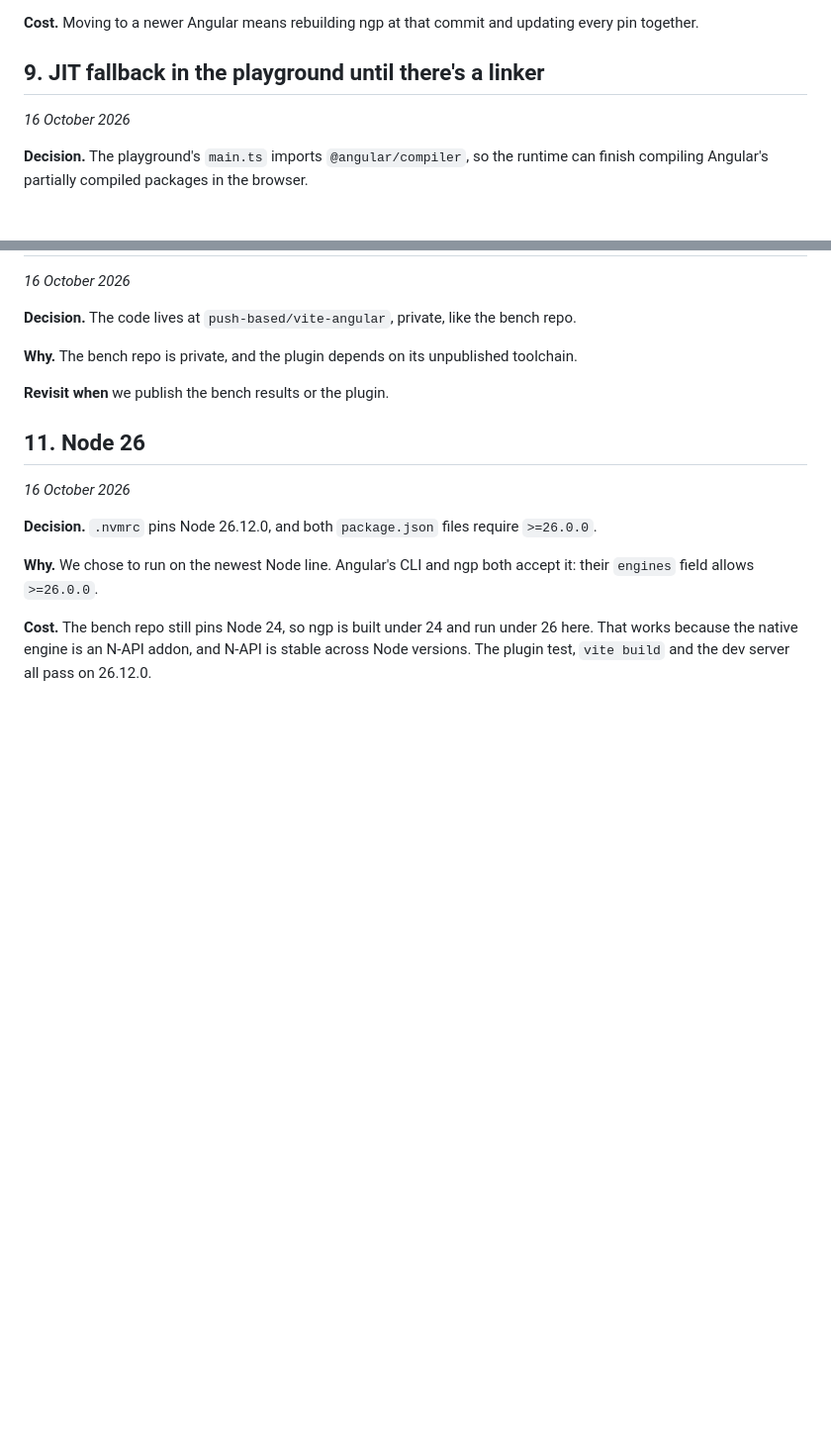
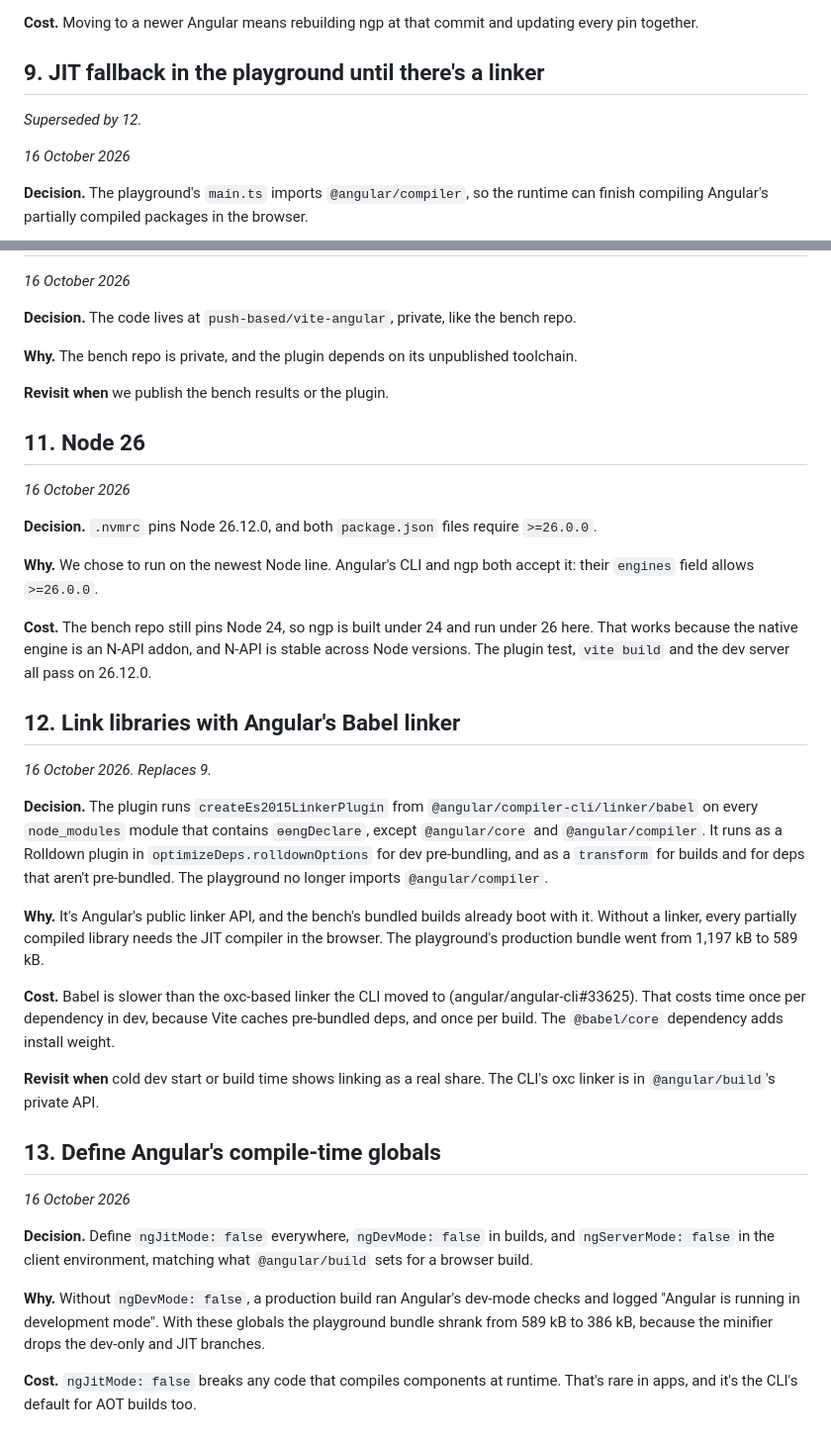
Before and after one commit to push-based/vite-angular, a Markdown page: docs/decisions.md, 2 parts joined by grey strips. Shown at 99% size. GitHub-like rendering; blank space fills up the shorter version.

Commit message:
Document the linker and compile-time globals
Design doc: how linking and the defines work, updated status table.
Decision log: 12 (Babel linker, supersedes 9) and 13 (globals).

```diff
--- a/docs/decisions.md
+++ b/docs/decisions.md
@@ -94,6 +94,8 @@ Each entry records one choice: what we decided, why, what it costs, and when to
 
 ## 9. JIT fallback in the playground until there's a linker
 
+*Superseded by 12.*
+
 *16 October 2026*
 
 **Decision.** The playground's `main.ts` imports `@angular/compiler`, so the runtime can finish compiling Angular's partially compiled packages in the browser.
@@ -123,3 +125,25 @@ Each entry records one choice: what we decided, why, what it costs, and when to
 **Why.** We chose to run on the newest Node line. Angular's CLI and ngp both accept it: their `engines` field allows `>=26.0.0`.
 
 **Cost.** The bench repo still pins Node 24, so ngp is built under 24 and run under 26 here. That works because the native engine is an N-API addon, and N-API is stable across Node versions. The plugin test, `vite build` and the dev server all pass on 26.12.0.
+
+## 12. Link libraries with Angular's Babel linker
+
+*16 October 2026. Replaces 9.*
+
+**Decision.** The plugin runs `createEs2015LinkerPlugin` from `@angular/compiler-cli/linker/babel` on every `node_modules` module that contains `ɵɵngDeclare`, except `@angular/core` and `@angular/compiler`. It runs as a Rolldown plugin in `optimizeDeps.rolldownOptions` for dev pre-bundling, and as a `transform` for builds and for deps that aren't pre-bundled. The playground no longer imports `@angular/compiler`.
+
+**Why.** It's Angular's public linker API, and the bench's bundled builds already boot with it. Without a linker, every partially compiled library needs the JIT compiler in the browser. The playground's production bundle went from 1,197 kB to 589 kB.
+
+**Cost.** Babel is slower than the oxc-based linker the CLI moved to (angular/angular-cli#33625). That costs time once per dependency in dev, because Vite caches pre-bundled deps, and once per build. The `@babel/core` dependency adds install weight.
+
+**Revisit when** cold dev start or build time shows linking as a real share. The CLI's oxc linker is in `@angular/build`'s private API.
+
+## 13. Define Angular's compile-time globals
+
+*16 October 2026*
+
+**Decision.** Define `ngJitMode: false` everywhere, `ngDevMode: false` in builds, and `ngServerMode: false` in the client environment, matching what `@angular/build` sets for a browser build.
+
+**Why.** Without `ngDevMode: false`, a production build ran Angular's dev-mode checks and logged "Angular is running in development mode". With these globals the playground bundle shrank from 589 kB to 386 kB, because the minifier drops the dev-only and JIT branches.
+
+**Cost.** `ngJitMode: false` breaks any code that compiles components at runtime. That's rare in apps, and it's the CLI's default for AOT builds too.
```
Also changed, not shown: docs/design.md (+7 -3 lines).
